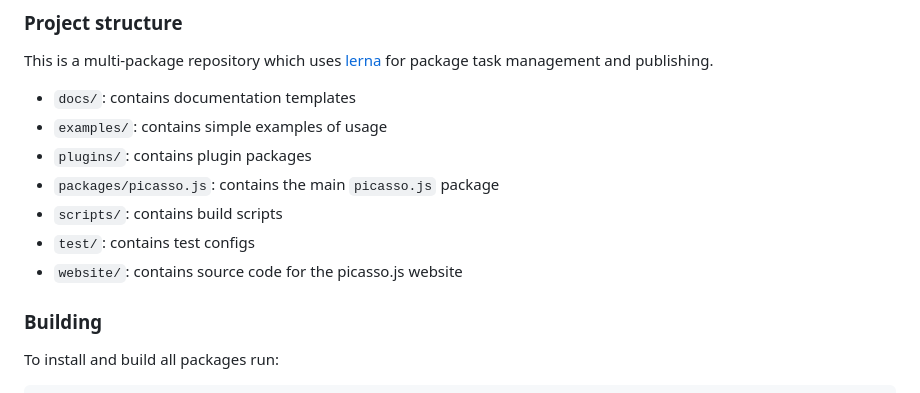
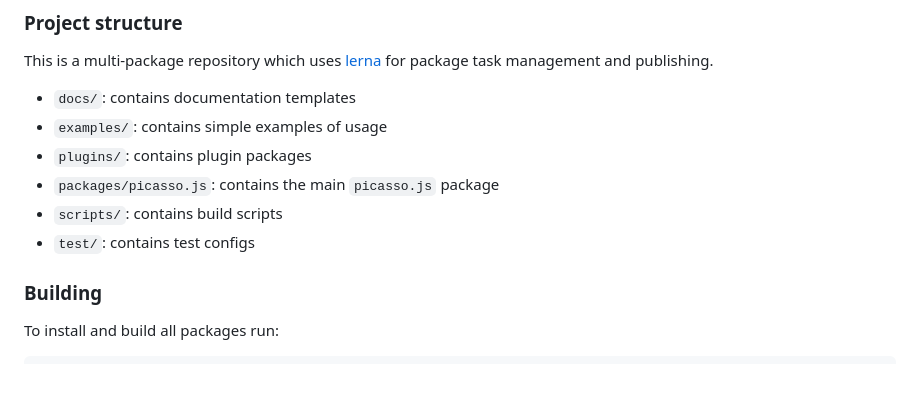
Before and after one commit to qlik-oss/picasso.js, a Markdown page: .github/CONTRIBUTING.md, the part around the change. Drawn GitHub-style.

```diff
--- a/.github/CONTRIBUTING.md
+++ b/.github/CONTRIBUTING.md
@@ -42,7 +42,6 @@ This is a multi-package repository which uses [lerna](https://github.com/lerna/l
 - `packages/picasso.js`: contains the main `picasso.js` package
 - `scripts/`: contains build scripts
 - `test/`: contains test configs
-- `website/`: contains source code for the picasso.js website
 
 ### Building
 
```
Also changed, not shown: packages/picasso.js/README.md (+1 -1 lines), docs/assets/bubbles.png (added).
